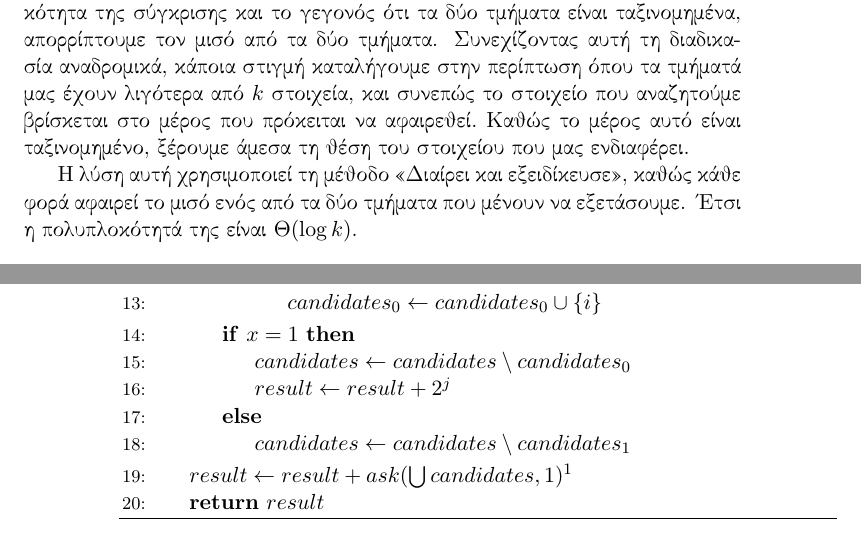
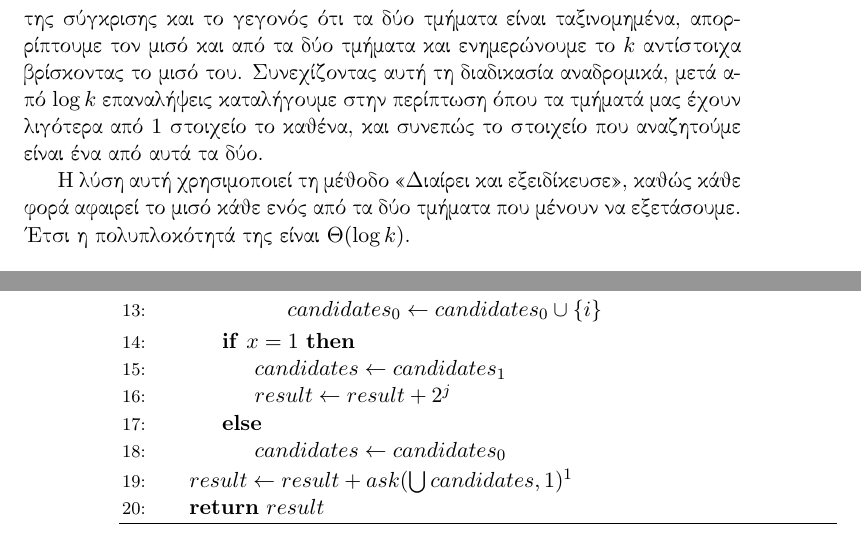
Before and after one commit to dionyziz/ntua-algo, a LaTeX book (ex1/algo1.tex): two parts of pages 7 and 8 of 9, joined at a grey line, cut so that both start at the same text. Compiled offline with pdfLaTeX.

Commit message:
code for ex1

```diff
--- a/ex1/algo1.tex
+++ b/ex1/algo1.tex
@@ -243,9 +243,9 @@ T( n ) \in & \Omega( \log( \frac{n}{3}! ) ) \\
 \selectlanguage{greek}
 
 \subsection*{(β)}
-Ξεκινάμε με δύο τμήματα των πινάκων $A$ και $B$ που περιέχουν σίγουρα το $k$-οστό στοιχείο. Αυτό σίγουρα θα βρίσκεται στα πρώτα $k$ στοιχεία ενός εκ των δύο. Κρατάμε λοιπόν τα $k$ πρώτα στοιχεια του $A$ και τα $k$ πρώτα στοιχεία του $B$. Στη συνέχεια, διαλέγουμε το μεσαίο στοιχείο των δύο τμηματων τα οποία και συγκρίνουμε. Χρησιμοποιώντας αυτή τη σύγκριση μαζί με την μεταβατικότητα της σύγκρισης και το γεγονός ότι τα δύο τμήματα είναι ταξινομημένα, απορρίπτουμε τον μισό από τα δύο τμήματα. Συνεχίζοντας αυτή τη διαδικασία αναδρομικά, κάποια στιγμή καταλήγουμε στην περίπτωση όπου τα τμήματά μας έχουν λιγότερα από $k$ στοιχεία, και συνεπώς το στοιχείο που αναζητούμε βρίσκεται στο μέρος που πρόκειται να αφαιρεθεί. Καθώς το μέρος αυτό είναι ταξινομημένο, ξέρουμε άμεσα τη θέση του στοιχείου που μας ενδιαφέρει.
+Ξεκινάμε με δύο τμήματα των πινάκων $A$ και $B$ που περιέχουν σίγουρα το $k$-οστό στοιχείο. Αυτό σίγουρα θα βρίσκεται στα πρώτα $k$ στοιχεία ενός εκ των δύο. Κρατάμε λοιπόν τα $k$ πρώτα στοιχεία του $A$ και τα $k$ πρώτα στοιχεία του $B$. Στη συνέχεια, διαλέγουμε το μεσαίο στοιχείο των δύο τμημάτων τα οποία και συγκρίνουμε. Χρησιμοποιώντας αυτή τη σύγκριση μαζί με την μεταβατικότητα της σύγκρισης και το γεγονός ότι τα δύο τμήματα είναι ταξινομημένα, απορρίπτουμε τον μισό και από τα δύο τμήματα και ενημερώνουμε το $k$ αντίστοιχα βρίσκοντας το μισό του. Συνεχίζοντας αυτή τη διαδικασία αναδρομικά, μετά από $\log k$ επαναλήψεις καταλήγουμε στην περίπτωση όπου τα τμήματά μας έχουν λιγότερα από $1$ στοιχείο το καθένα, και συνεπώς το στοιχείο που αναζητούμε είναι ένα από αυτά τα δύο.
 
-Η λύση αυτή χρησιμοποιεί τη μέθοδο ((Διαίρει και εξειδίκευσε)), καθώς κάθε φορά αφαιρεί το μισό ενός από τα δύο τμήματα που μένουν να εξετάσουμε. Έτσι η πολυπλοκότητά της είναι $\Theta( \log k )$.
+Η λύση αυτή χρησιμοποιεί τη μέθοδο ((Διαίρει και εξειδίκευσε)), καθώς κάθε φορά αφαιρεί το μισό κάθε ενός από τα δύο τμήματα που μένουν να εξετάσουμε. Έτσι η πολυπλοκότητά της είναι $\Theta( \log k )$.
 
 \selectlanguage{english}
 \begin{algorithm}[H]
@@ -296,10 +296,10 @@ T( n ) \in & \Omega( \log( \frac{n}{3}! ) ) \\
             \EndIf
         \EndFor
         \If{$x = 1$}
-            \State $candidates \gets candidates \setminus candidates_0$
+            \State $candidates \gets candidates_1$
             \State $result \gets result + 2 ^ j$
         \Else
-            \State $candidates \gets candidates \setminus candidates_1$
+            \State $candidates \gets candidates_0$
         \EndIf
     \EndFor
     \State $result \gets result + ask( \bigcup candidates, 1 )$\footnote{Test}
```
Also changed, not shown: ex1/algo1.pdf, ex1/code/binary.cpp (renamed from code/binary.cpp), ex1/code/buildings.cpp (renamed from code/buildings.cpp), ex1/code/k.cpp (renamed from code/k.cpp), 8 other files.
